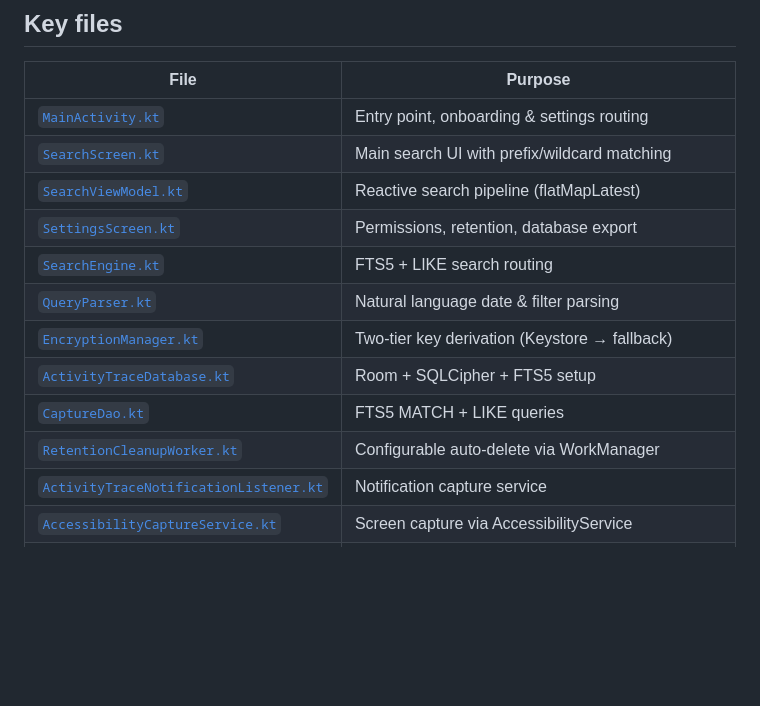
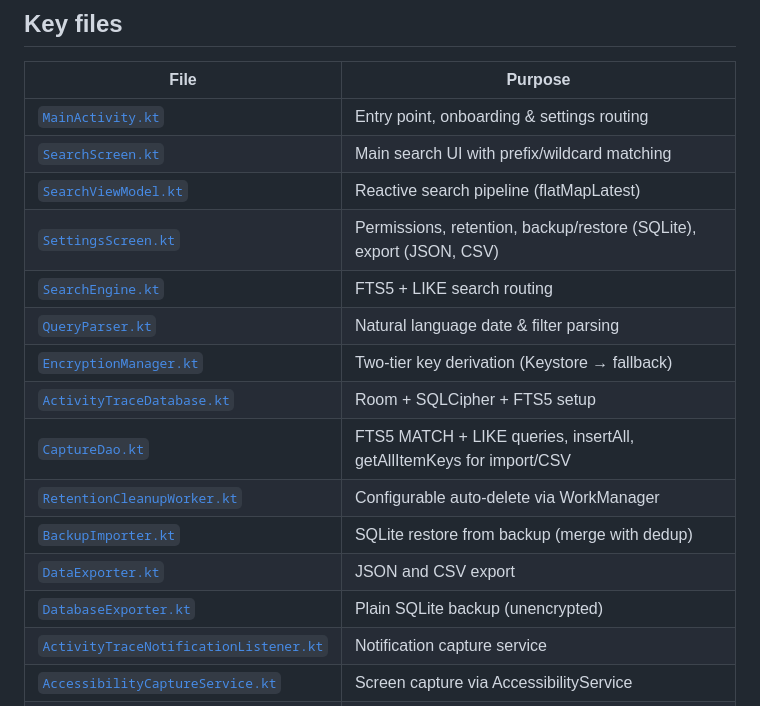
Before and after one commit to DavidNeurieder/ActivityTrace, a Markdown page: README.md, the part around the change. GitHub-like rendering; blank space fills up the shorter version.

```diff
--- a/README.md
+++ b/README.md
@@ -73,13 +73,16 @@ See [`gradle/libs.versions.toml`](gradle/libs.versions.toml) for the full catalo
 | [`MainActivity.kt`](app/src/main/java/com/activitytrace/MainActivity.kt) | Entry point, onboarding & settings routing |
 | [`SearchScreen.kt`](app/src/main/java/com/activitytrace/ui/SearchScreen.kt) | Main search UI with prefix/wildcard matching |
 | [`SearchViewModel.kt`](app/src/main/java/com/activitytrace/ui/SearchViewModel.kt) | Reactive search pipeline (flatMapLatest) |
-| [`SettingsScreen.kt`](app/src/main/java/com/activitytrace/ui/SettingsScreen.kt) | Permissions, retention, database export |
+| [`SettingsScreen.kt`](app/src/main/java/com/activitytrace/ui/SettingsScreen.kt) | Permissions, retention, backup/restore (SQLite), export (JSON, CSV) |
 | [`SearchEngine.kt`](app/src/main/java/com/activitytrace/search/SearchEngine.kt) | FTS5 + LIKE search routing |
 | [`QueryParser.kt`](app/src/main/java/com/activitytrace/search/QueryParser.kt) | Natural language date & filter parsing |
 | [`EncryptionManager.kt`](app/src/main/java/com/activitytrace/store/EncryptionManager.kt) | Two-tier key derivation (Keystore → fallback) |
 | [`ActivityTraceDatabase.kt`](app/src/main/java/com/activitytrace/store/ActivityTraceDatabase.kt) | Room + SQLCipher + FTS5 setup |
-| [`CaptureDao.kt`](app/src/main/java/com/activitytrace/store/CaptureDao.kt) | FTS5 MATCH + LIKE queries |
+| [`CaptureDao.kt`](app/src/main/java/com/activitytrace/store/CaptureDao.kt) | FTS5 MATCH + LIKE queries, insertAll, getAllItemKeys for import/CSV |
 | [`RetentionCleanupWorker.kt`](app/src/main/java/com/activitytrace/store/RetentionCleanupWorker.kt) | Configurable auto-delete via WorkManager |
+| [`BackupImporter.kt`](app/src/main/java/com/activitytrace/store/BackupImporter.kt) | SQLite restore from backup (merge with dedup) |
+| [`DataExporter.kt`](app/src/main/java/com/activitytrace/store/DataExporter.kt) | JSON and CSV export |
+| [`DatabaseExporter.kt`](app/src/main/java/com/activitytrace/store/DatabaseExporter.kt) | Plain SQLite backup (unencrypted) |
 | [`ActivityTraceNotificationListener.kt`](app/src/main/java/com/activitytrace/capture/ActivityTraceNotificationListener.kt) | Notification capture service |
 | [`AccessibilityCaptureService.kt`](app/src/main/java/com/activitytrace/capture/AccessibilityCaptureService.kt) | Screen capture via AccessibilityService |
 | [`CaptureIngestor.kt`](app/src/main/java/com/activitytrace/capture/CaptureIngestor.kt) | Unified capture pipeline (write to Room + FTS5) |
```
